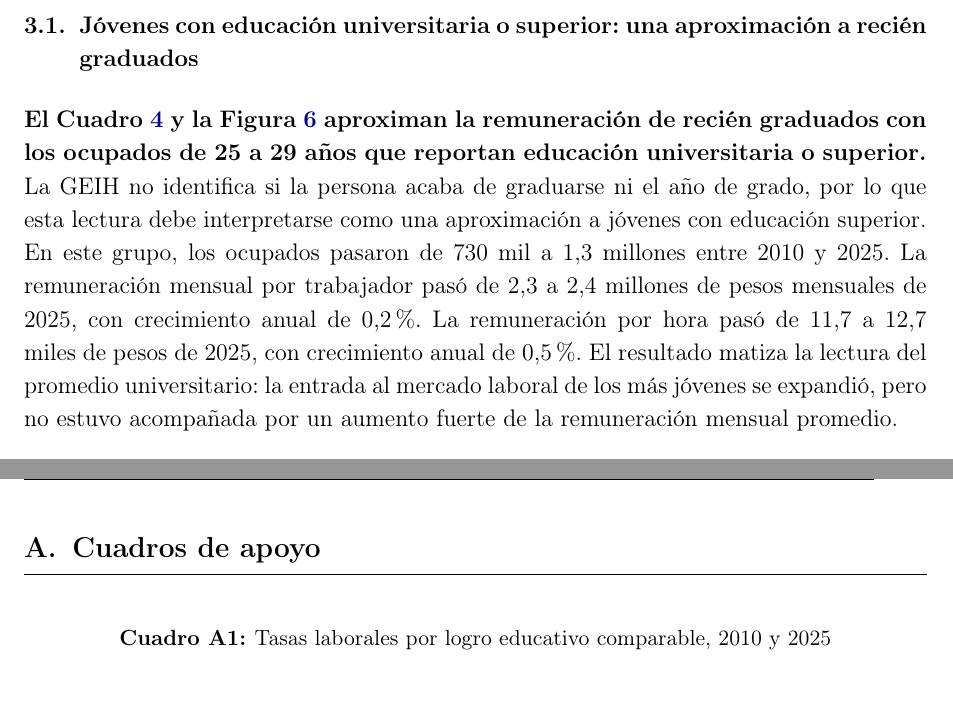
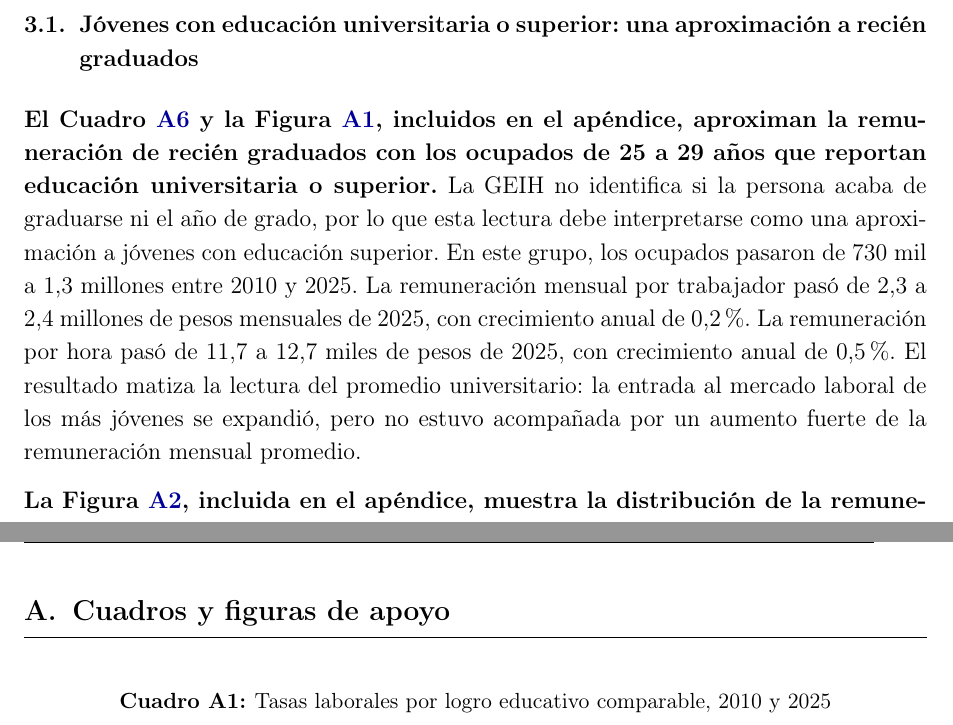
Before and after one commit to oliverpardo1979/Informe_Educacion, a LaTeX document (main.tex, which reads Paper/sections/CuerpoInformeRemuneracionEducacionGEIH.tex): two parts of pages 16 and 38 of 40 before the commit and two parts of pages 16 and 36 of 40 after it, joined at a grey line, cut so that both start at the same text, the shorter picture padded with empty space. Compiled offline with pdfLaTeX.

Commit message:
Mueve bloque de 25 a 29 al apendice

```diff
--- a/Paper/sections/CuerpoInformeRemuneracionEducacionGEIH.tex
+++ b/Paper/sections/CuerpoInformeRemuneracionEducacionGEIH.tex
@@ -134,5 +134,6 @@ En este grupo, el promedio de 2010--2025 oculta dos tramos distintos. Entre 2010
 
 \subsection{Jóvenes con educación universitaria o superior: una aproximación a recién graduados}\label{subsec:recien_graduados}
 
-\textbf{El Cuadro \ref{tab:remuneracion_recien_graduados} y la Figura \ref{fig:remuneracion_recien_graduados_series} aproximan la remuneración de recién graduados con los ocupados de 25 a 29 años que reportan educación universitaria o superior.} La GEIH no identifica si la persona acaba de graduarse ni el año de grado, por lo que esta lectura debe interpretarse como una aproximación a jóvenes con educación superior. En este grupo, los ocupados pasaron de 730 mil a 1,3 millones entre 2010 y 2025. La remuneración mensual por trabajador pasó de 2,3 a 2,4 millones de pesos mensuales de 2025, con crecimiento anual de 0,2\%. La remuneración por hora pasó de 11,7 a 12,7 miles de pesos de 2025, con crecimiento anual de 0,5\%. El resultado matiza la lectura del promedio universitario: la entrada al mercado laboral de los más jóvenes se expandió, pero no estuvo acompañada por un aumento fuerte de la remuneración mensual promedio.
+\textbf{El Cuadro \ref{tab:remuneracion_recien_graduados} y la Figura \ref{fig:remuneracion_recien_graduados_series}, incluidos en el apéndice, aproximan la remuneración de recién graduados con los ocupados de 25 a 29 años que reportan educación universitaria o superior.} La GEIH no identifica si la persona acaba de graduarse ni el año de grado, por lo que esta lectura debe interpretarse como una aproximación a jóvenes con educación superior. En este grupo, los ocupados pasaron de 730 mil a 1,3 millones entre 2010 y 2025. La remuneración mensual por trabajador pasó de 2,3 a 2,4 millones de pesos mensuales de 2025, con crecimiento anual de 0,2\%. La remuneración por hora pasó de 11,7 a 12,7 miles de pesos de 2025, con crecimiento anual de 0,5\%. El resultado matiza la lectura del promedio universitario: la entrada al mercado laboral de los más jóvenes se expandió, pero no estuvo acompañada por un aumento fuerte de la remuneración mensual promedio.
 
+\textbf{La Figura \ref{fig:kernel_remuneracion_universitaria_25_29}, incluida en el apéndice, muestra la distribución de la remuneración de este mismo grupo en 2010 y 2025.} La mediana mensual pasó de 1,7 a 1,8 millones de pesos mensuales de 2025. Por hora, la mediana pasó de 8,8 a 9,6 miles de pesos de 2025. La relación entre el percentil 90 y el percentil 10 bajó tanto en la remuneración mensual como en la remuneración por hora, lo que sugiere que el aumento promedio no estuvo acompañado por una mayor dispersión dentro de este grupo.
@@ -417,8 +399,12 @@ Doctorado
 \clearpage
 \appendix
 \renewcommand{\thetable}{A\arabic{table}}
+\renewcommand{\thefigure}{A\arabic{figure}}
+\renewcommand{\theHtable}{appendix.table.\arabic{table}}
+\renewcommand{\theHfigure}{appendix.figure.\arabic{figure}}
 \setcounter{table}{0}
+\setcounter{figure}{0}
 
-\section{Cuadros de apoyo}\label{sec:apendice_cuadros}
+\section{Cuadros y figuras de apoyo}\label{sec:apendice_cuadros}
 
 \input{Paper/sections/apendice_cuadros_educacion_comparable}
```
Also changed, not shown: Paper/sections/apendice_cuadros_educacion_comparable.tex (+18 -0 lines), Paper/sections/CuerpoInformeRemuneracionEducacionGEIH.tex (19 more changed lines).
